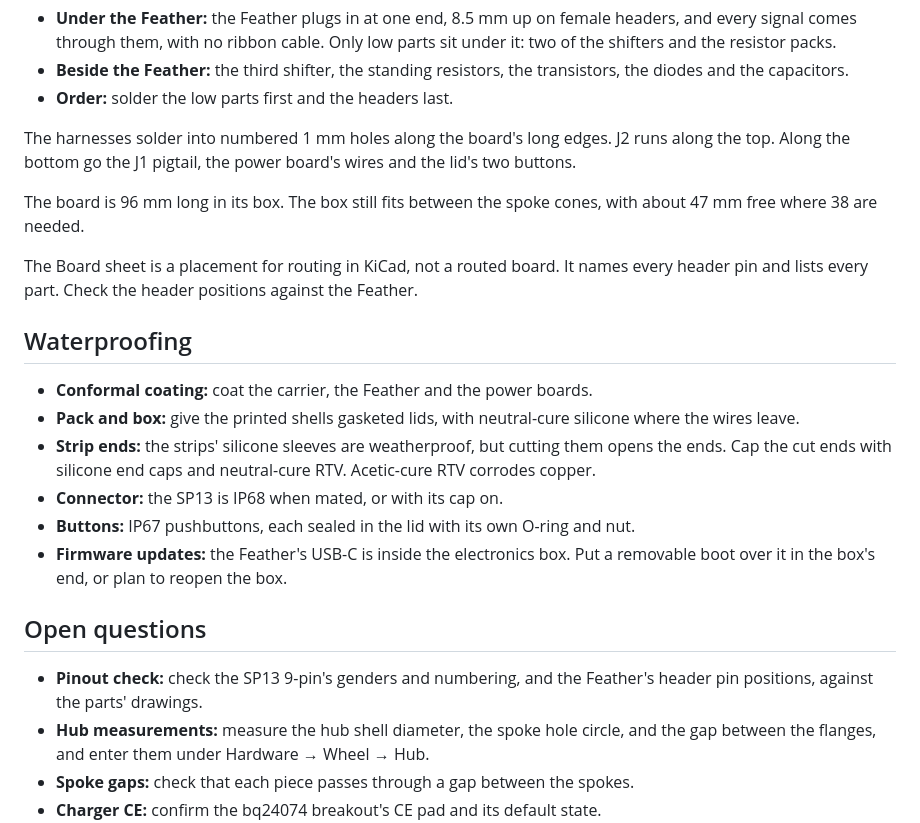
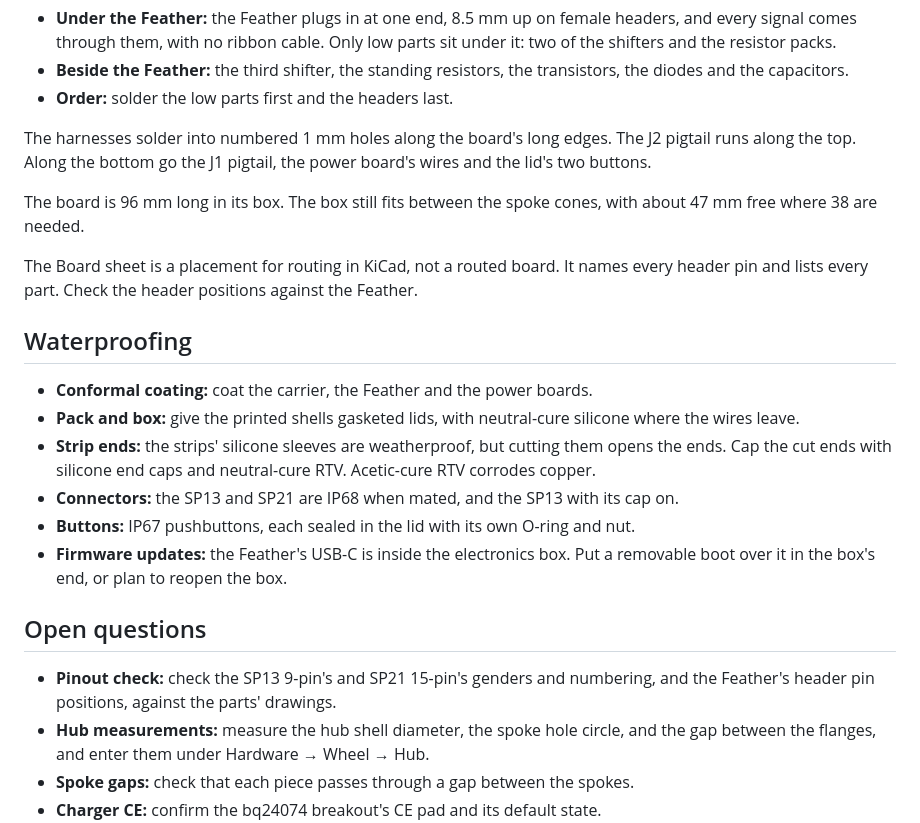
Before and after one commit to adamburr/pov-wheel-sim, a Markdown page: docs/electronics.md, the part around one of its changes. Rendered like a GitHub page.

```diff
--- a/docs/electronics.md
+++ b/docs/electronics.md
@@ -176,7 +193,7 @@ The board is 90 × 32 mm and etched, 2-layer: a few bare boards cost about $5–
 - **Beside the Feather:** the third shifter, the standing resistors, the transistors, the diodes and the capacitors.
 - **Order:** solder the low parts first and the headers last.
 
-The harnesses solder into numbered 1 mm holes along the board's long edges. J2 runs along the top. Along the bottom go the J1 pigtail, the power board's wires and the lid's two buttons.
+The harnesses solder into numbered 1 mm holes along the board's long edges. The J2 pigtail runs along the top. Along the bottom go the J1 pigtail, the power board's wires and the lid's two buttons.
 
 The board is 96 mm long in its box. The box still fits between the spoke cones, with about 47 mm free where 38 are needed.
 
@@ -187,13 +204,13 @@ The Board sheet is a placement for routing in KiCad, not a routed board. It name
 - **Conformal coating:** coat the carrier, the Feather and the power boards.
 - **Pack and box:** give the printed shells gasketed lids, with neutral-cure silicone where the wires leave.
 - **Strip ends:** the strips' silicone sleeves are weatherproof, but cutting them opens the ends. Cap the cut ends with silicone end caps and neutral-cure RTV. Acetic-cure RTV corrodes copper.
-- **Connector:** the SP13 is IP68 when mated, or with its cap on.
+- **Connectors:** the SP13 and SP21 are IP68 when mated, and the SP13 with its cap on.
 - **Buttons:** IP67 pushbuttons, each sealed in the lid with its own O-ring and nut.
 - **Firmware updates:** the Feather's USB-C is inside the electronics box. Put a removable boot over it in the box's end, or plan to reopen the box.
 
 ## Open questions
 
-- **Pinout check:** check the SP13 9-pin's genders and numbering, and the Feather's header pin positions, against the parts' drawings.
+- **Pinout check:** check the SP13 9-pin's and SP21 15-pin's genders and numbering, and the Feather's header pin positions, against the parts' drawings.
 - **Hub measurements:** measure the hub shell diameter, the spoke hole circle, and the gap between the flanges, and enter them under Hardware → Wheel → Hub.
 - **Spoke gaps:** check that each piece passes through a gap between the spokes.
 - **Charger CE:** confirm the bq24074 breakout's CE pad and its default state.
```
Also changed, not shown: other parts of docs/electronics.md (+18 -1 lines), README.md (+3 -3 lines), docs/images/electronics-circuit.png, docs/images/electronics-hub.png, docs/images/electronics-wiring.png, 4 other files.
